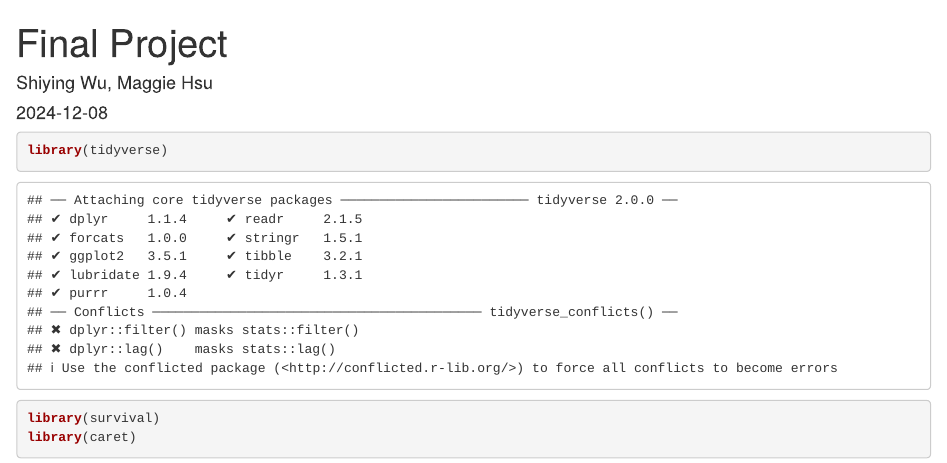
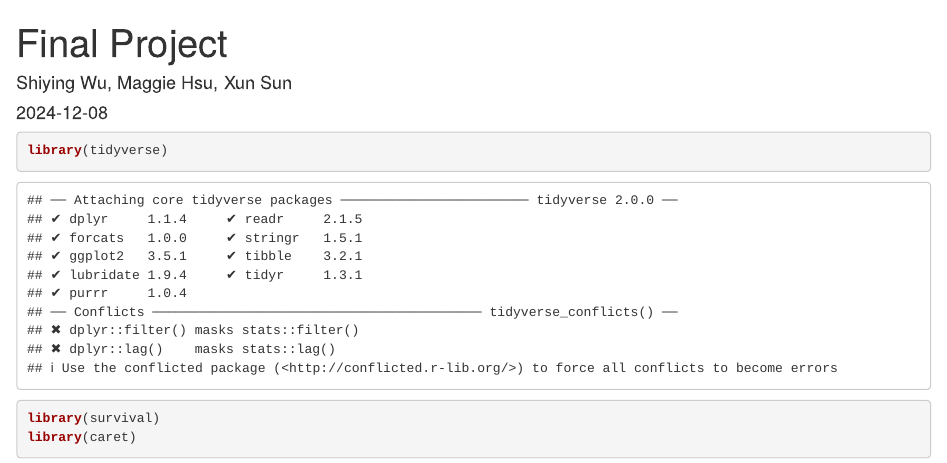
Before and after one commit to xs2569/BM_project, an R Markdown document (logistic model.Rmd): the page in a window 1100 px wide, from its top. Rendered offline with R 4.5, knitr and Pandoc, with nearby package versions; code that draws random numbers runs with fixed seeds of ours; some code elsewhere in the file could not run offline.

Commit message:
add name

```diff
--- a/logistic model.Rmd
+++ b/logistic model.Rmd
@@ -1,6 +1,6 @@
 ---
 title: "Final Project"
-author: "Shiying Wu, Maggie Hsu"
+author: "Shiying Wu, Maggie Hsu, Xun Sun"
 date: "`r Sys.Date()`"
 output: html_document
 ---
```
